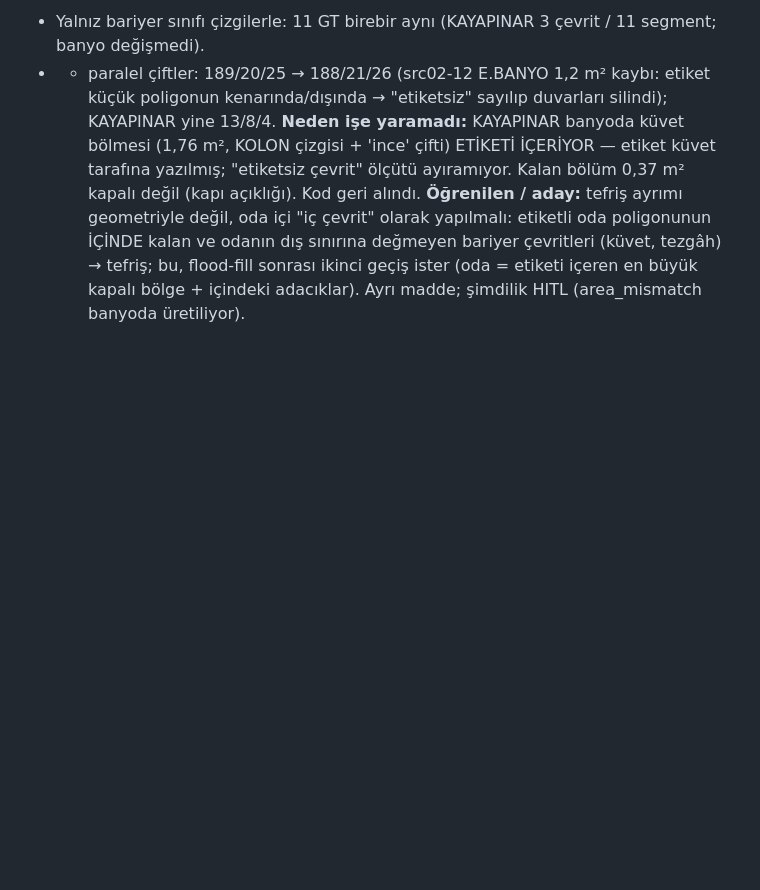
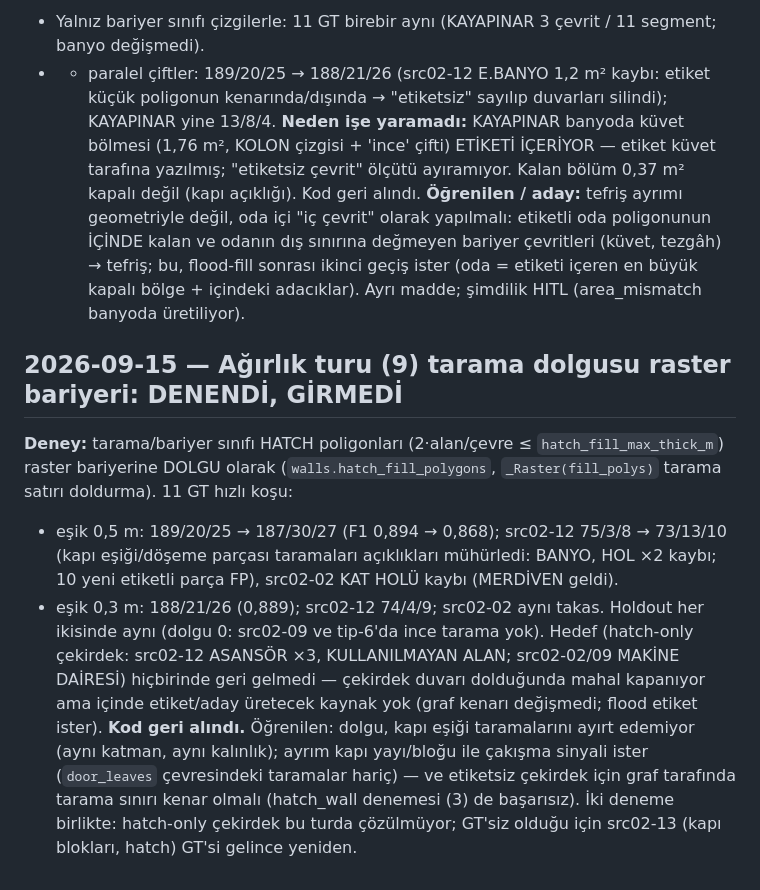
Before and after one commit to berkay1532/vibedraw, a Markdown page: docs/DECISIONS.md, the part around the change. Drawn GitHub-style; blank space fills up the shorter version.

Commit message:
docs: ağırlık turu (9) tarama dolgusu raster bariyeri — denendi, kapıyı geçmedi (kapı eşiği taramaları açıklıkları mühürlüyor; hedef çekirdek mahaller gelmedi)
Co-Authored-By: Claude Opus 5 (1M context) <noreply@anthropic.com>
Claude-Session: https://claude.ai/code/session_01UJHVPgBUhox12K4c7TSHpN

```diff
--- a/docs/DECISIONS.md
+++ b/docs/DECISIONS.md
@@ -865,3 +865,18 @@ küvet tarafına yazılmış; "etiketsiz çevrit" ölçütü ayıramıyor. Kalan
 **Öğrenilen / aday:** tefriş ayrımı geometriyle değil, oda içi "iç çevrit" olarak yapılmalı: etiketli oda poligonunun İÇİNDE
 kalan ve odanın dış sınırına değmeyen bariyer çevritleri (küvet, tezgâh) → tefriş; bu, flood-fill sonrası ikinci geçiş ister
 (oda = etiketi içeren en büyük kapalı bölge + içindeki adacıklar). Ayrı madde; şimdilik HITL (area_mismatch banyoda üretiliyor).
+
+## 2026-09-15 — Ağırlık turu (9) tarama dolgusu raster bariyeri: DENENDİ, GİRMEDİ
+
+**Deney:** tarama/bariyer sınıfı HATCH poligonları (2·alan/çevre ≤ `hatch_fill_max_thick_m`) raster bariyerine DOLGU olarak
+(`walls.hatch_fill_polygons`, `_Raster(fill_polys)` tarama satırı doldurma). 11 GT hızlı koşu:
+- eşik 0,5 m: 189/20/25 → 187/30/27 (F1 0,894 → 0,868); src02-12 75/3/8 → 73/13/10 (kapı eşiği/döşeme parçası taramaları
+  açıklıkları mühürledi: BANYO, HOL ×2 kaybı; 10 yeni etiketli parça FP), src02-02 KAT HOLÜ kaybı (MERDİVEN geldi).
+- eşik 0,3 m: 188/21/26 (0,889); src02-12 74/4/9; src02-02 aynı takas. Holdout her ikisinde aynı (dolgu 0: src02-09 ve tip-6'da
+  ince tarama yok).
+Hedef (hatch-only çekirdek: src02-12 ASANSÖR ×3, KULLANILMAYAN ALAN; src02-02/09 MAKİNE DAİRESİ) hiçbirinde geri gelmedi —
+çekirdek duvarı dolduğunda mahal kapanıyor ama içinde etiket/aday üretecek kaynak yok (graf kenarı değişmedi; flood etiket ister).
+**Kod geri alındı.** Öğrenilen: dolgu, kapı eşiği taramalarını ayırt edemiyor (aynı katman, aynı kalınlık); ayrım kapı
+yayı/bloğu ile çakışma sinyali ister (`door_leaves` çevresindeki taramalar hariç) — ve etiketsiz çekirdek için graf tarafında
+tarama sınırı kenar olmalı (hatch_wall denemesi (3) de başarısız). İki deneme birlikte: hatch-only çekirdek bu turda çözülmüyor;
+GT'siz olduğu için src02-13 (kapı blokları, hatch) GT'si gelince yeniden.
```
